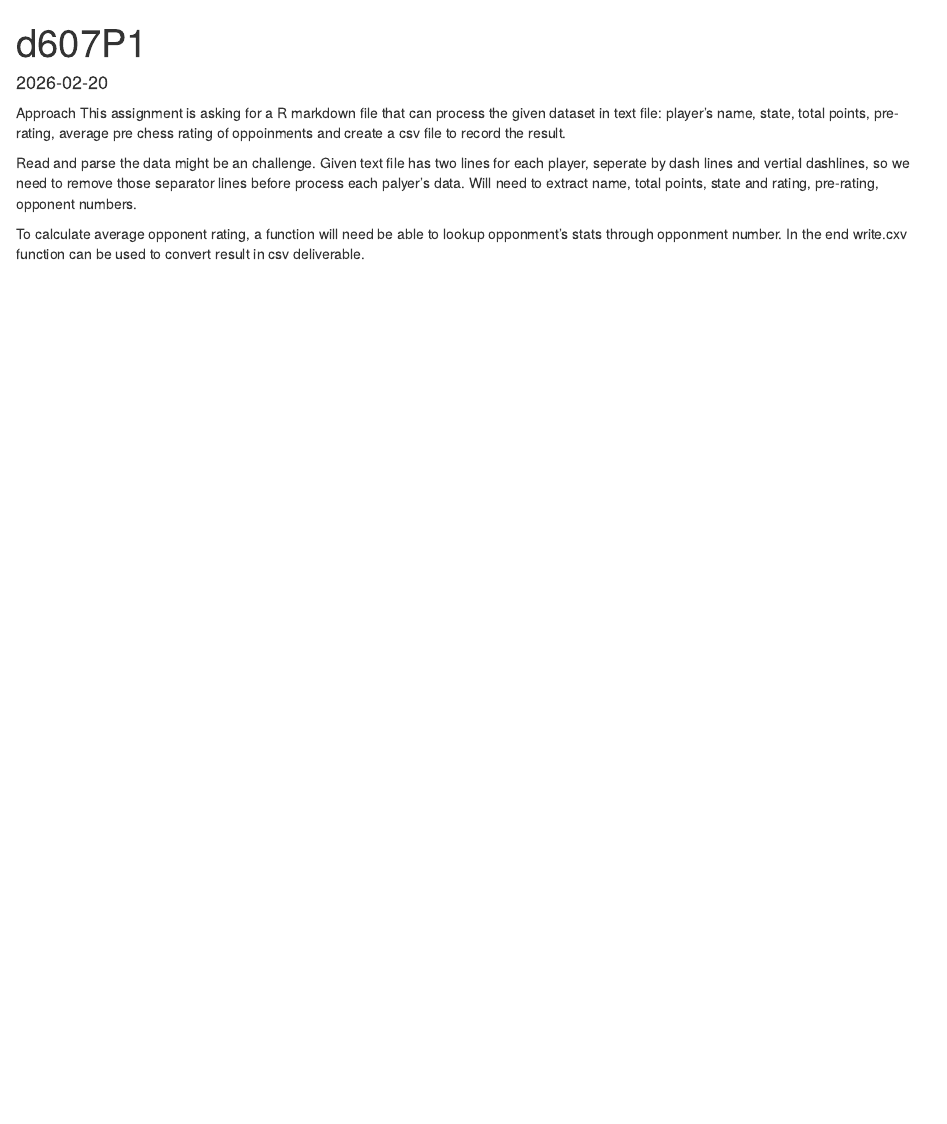
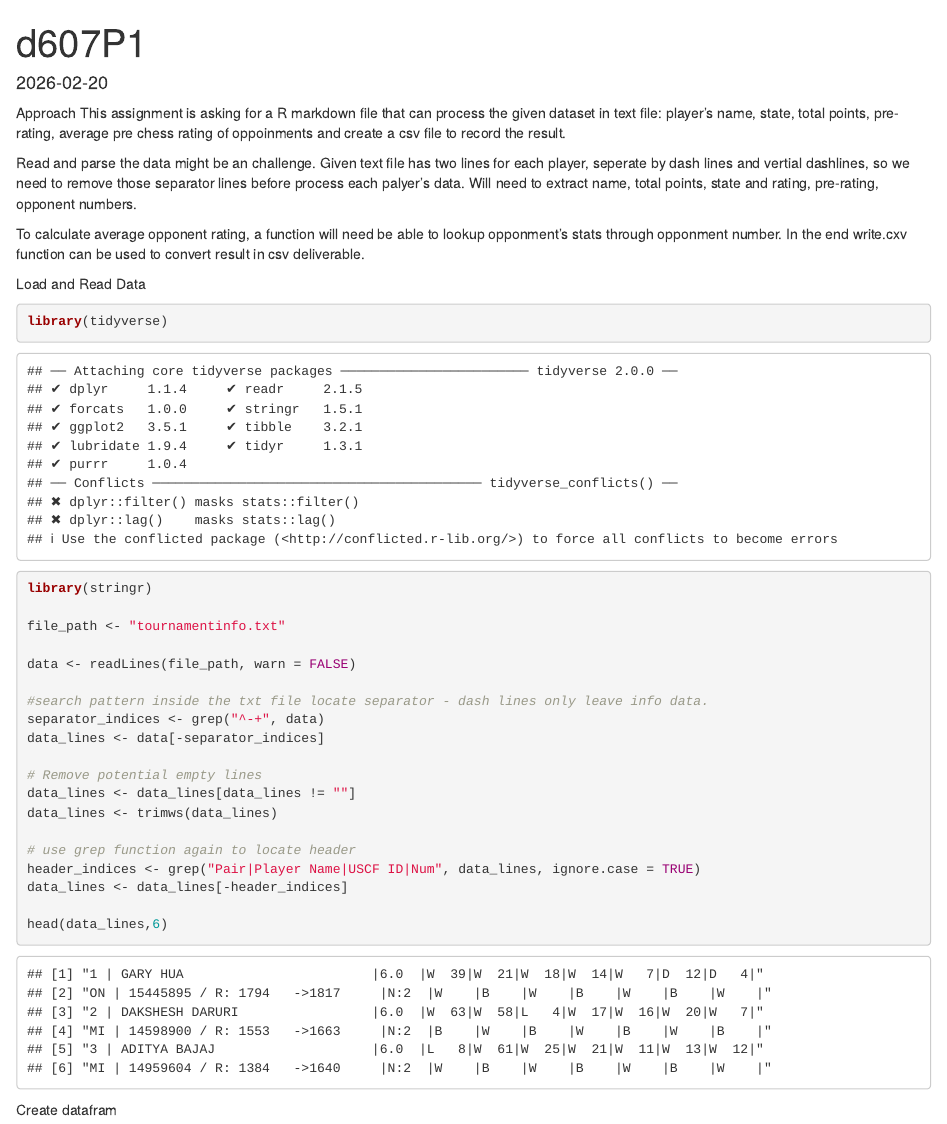
Before and after one commit to xiaofeimei1/data607p1, an R Markdown document (d607p1.Rmd): the page in a window 1100 px wide, from its top. Rendered offline with R 4.5, knitr and Pandoc, with nearby package versions.

Commit message:
find pattern in dataframe and remove seperator dashline

````diff
--- a/d607p1.Rmd
+++ b/d607p1.Rmd
@@ -14,3 +14,36 @@ This assignment is asking for a R markdown file that can process the given datas
 Read and parse the data might be an challenge. Given text file has two lines for each player, seperate by dash lines and vertial dashlines, so we need to remove those separator lines before process each palyer's data. Will need to extract name, total points, state and rating, pre-rating, opponent numbers.
 
 To calculate average opponent rating, a function will need be able to lookup opponment's stats through opponment number. In the end write.cxv function can be used to convert result in csv deliverable.
+
+Load and Read Data
+
+```{r}
+library(tidyverse)
+library(stringr)
+
+file_path <- "tournamentinfo.txt"
+
+data <- readLines(file_path, warn = FALSE)
+
+#search pattern inside the txt file locate separator - dash lines only leave info data.
+separator_indices <- grep("^-+", data)
+data_lines <- data[-separator_indices]
+
+# Remove potential empty lines
+data_lines <- data_lines[data_lines != ""]
+data_lines <- trimws(data_lines)
+
+# use grep function again to locate header
+header_indices <- grep("Pair|Player Name|USCF ID|Num", data_lines, ignore.case = TRUE)
+data_lines <- data_lines[-header_indices]
+
+head(data_lines,6)
+```
+
+Create datafram
+
+```{r}
+
+
+
+```
````
